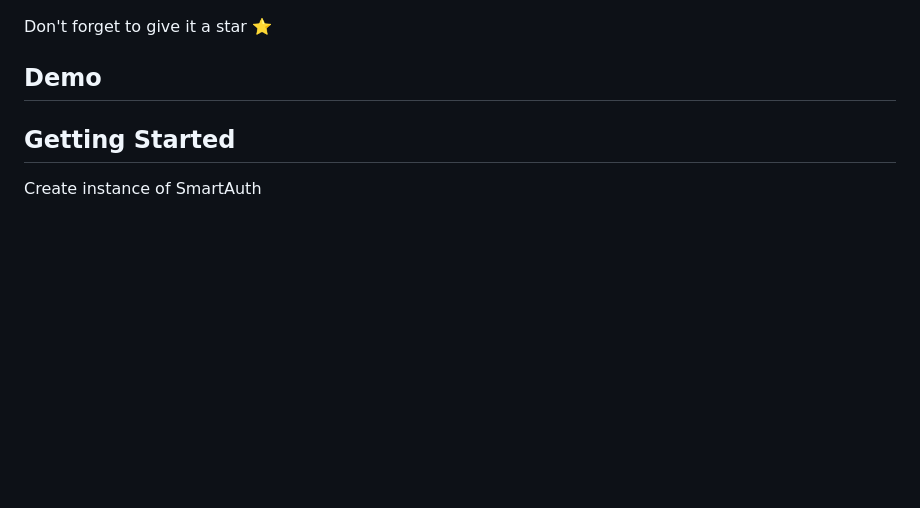
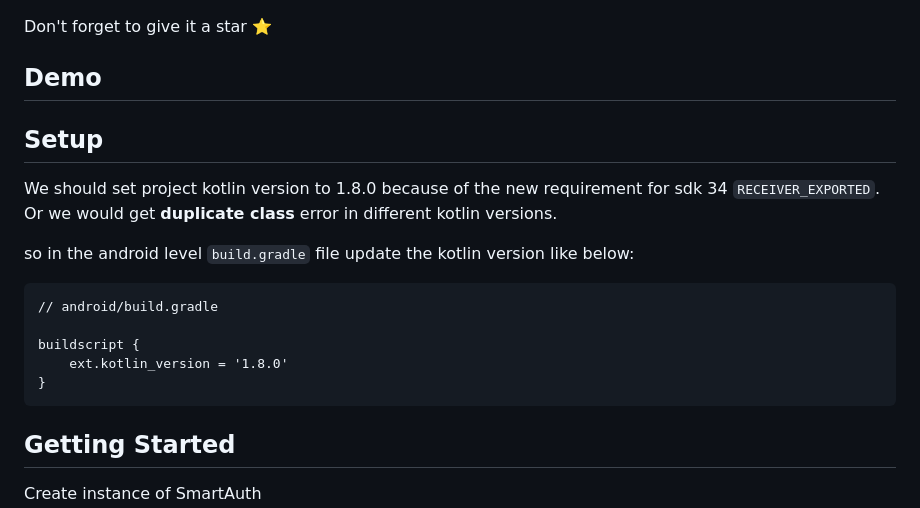
Before and after one commit to Tkko/flutter_smart_auth, a Markdown page: README.md, the part around the change. GitHub-like rendering; blank space fills up the shorter version.

````diff
--- a/README.md
+++ b/README.md
@@ -53,6 +53,18 @@ Discord [Channel](https://rebrand.ly/qwc3s0d)
 Don't forget to give it a star ⭐
 
 ## Demo
+
+## Setup
+We should set project kotlin version to 1.8.0 because of the new requirement for sdk 34 `RECEIVER_EXPORTED`. Or we would get **duplicate class** error in different kotlin versions.
+
+so in the android level `build.gradle` file update the kotlin version like below:
+```
+// android/build.gradle
+
+buildscript {
+    ext.kotlin_version = '1.8.0'
+}
+```
 
 ## Getting Started
 
````
